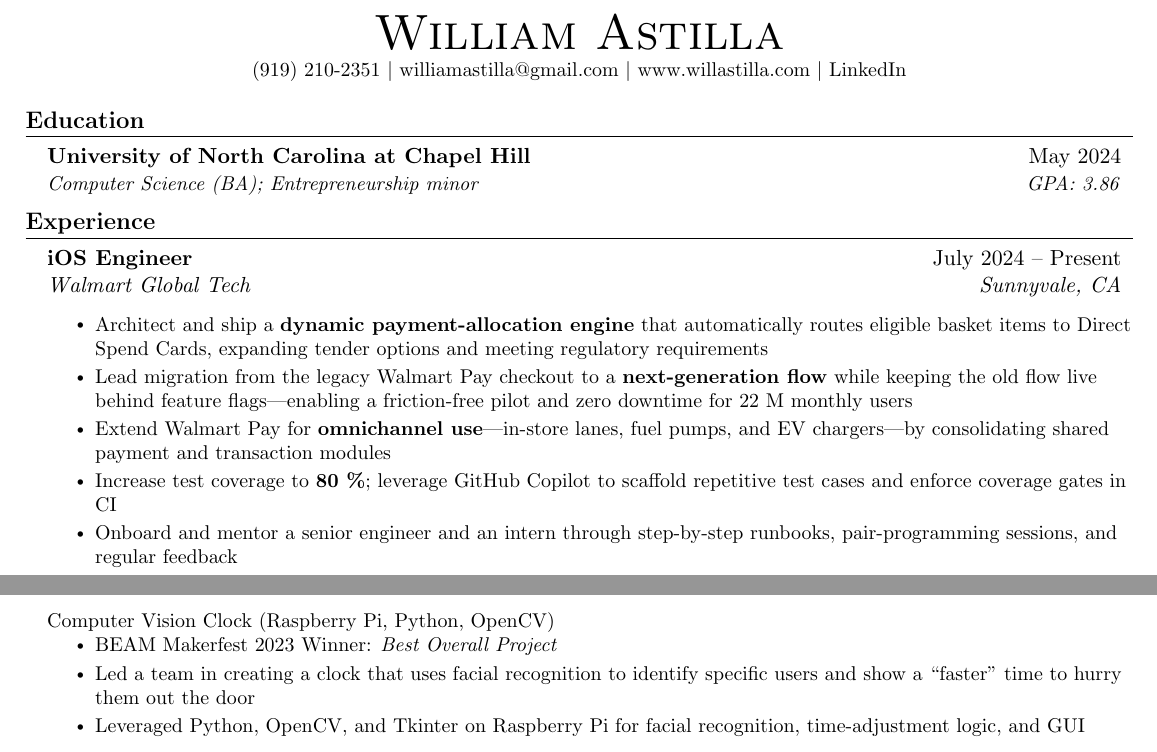
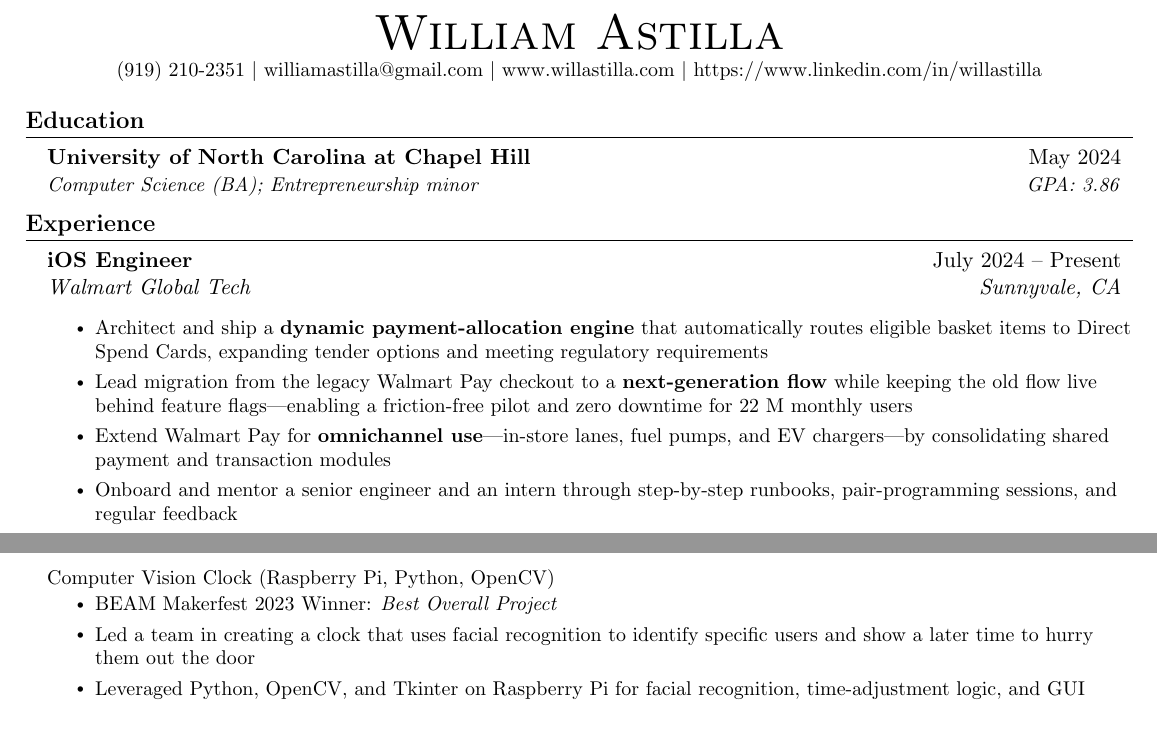
Before and after one commit to wastilla/will-astilla-resume, a LaTeX CV (resume.tex): two parts of page 1 of 2, joined at a grey line, cut so that both start at the same text. Compiled offline with pdfLaTeX.

Commit message:
Change linkedin link

```diff
--- a/resume.tex
+++ b/resume.tex
@@ -91,7 +91,7 @@
 \begin{center}
     {\Huge \scshape William Astilla} \\ \vspace{2pt}
     \small
-    (919) 210-2351 $|$ \href{mailto:williamastilla@gmail.com}{williamastilla@gmail.com} $|$ \href{https://www.willastilla.com}{www.willastilla.com} $|$ \href{https://www.linkedin.com/in/willastilla}{LinkedIn}
+    (919) 210-2351 $|$ \href{mailto:williamastilla@gmail.com}{williamastilla@gmail.com} $|$ \href{https://www.willastilla.com}{www.willastilla.com} $|$ \href{https://www.linkedin.com/in/willastilla}{https://www.linkedin.com/in/willastilla}
 \end{center}
 
 %-----------EDUCATION-----------
@@ -111,7 +111,6 @@
       \resumeItem{Architect and ship a \textbf{dynamic payment-allocation engine} that automatically routes eligible basket items to Direct Spend Cards, expanding tender options and meeting regulatory requirements}
       \resumeItem{Lead migration from the legacy Walmart Pay checkout to a \textbf{next-generation flow} while keeping the old flow live behind feature flags—enabling a friction-free pilot and zero downtime for 22 M monthly users}
       \resumeItem{Extend Walmart Pay for \textbf{omnichannel use}—in-store lanes, fuel pumps, and EV chargers—by consolidating shared payment and transaction modules}
-      \resumeItem{Increase test coverage to \textbf{80 \%}; leverage GitHub Copilot to scaffold repetitive test cases and enforce coverage gates in CI}
       \resumeItem{Onboard and mentor a senior engineer and an intern through step-by-step runbooks, pair-programming sessions, and regular feedback}
       \resumeItem{Ship features from concept to release by contributing to architecture reviews, defining mobile–backend API contracts, and aligning iOS, backend, and design teams}
     \resumeItemListEnd
@@ -143,7 +142,7 @@
     \resumeProjectHeading{Computer Vision Clock (Raspberry Pi, Python, OpenCV)}{}
       \resumeItemListStart
         \resumeItem{BEAM Makerfest 2023 Winner: \emph{Best Overall Project}}
-        \resumeItem{Led a team in creating a clock that uses facial recognition to identify specific users and show a “faster” time to hurry them out the door}
+        \resumeItem{Led a team in creating a clock that uses facial recognition to identify specific users and show a later time to hurry them out the door}
         \resumeItem{Leveraged Python, OpenCV, and Tkinter on Raspberry Pi for facial recognition, time-adjustment logic, and GUI}
       \resumeItemListEnd
     \resumeProjectHeading{Roadio (Swift, SwiftUI, Python)}{}
```
